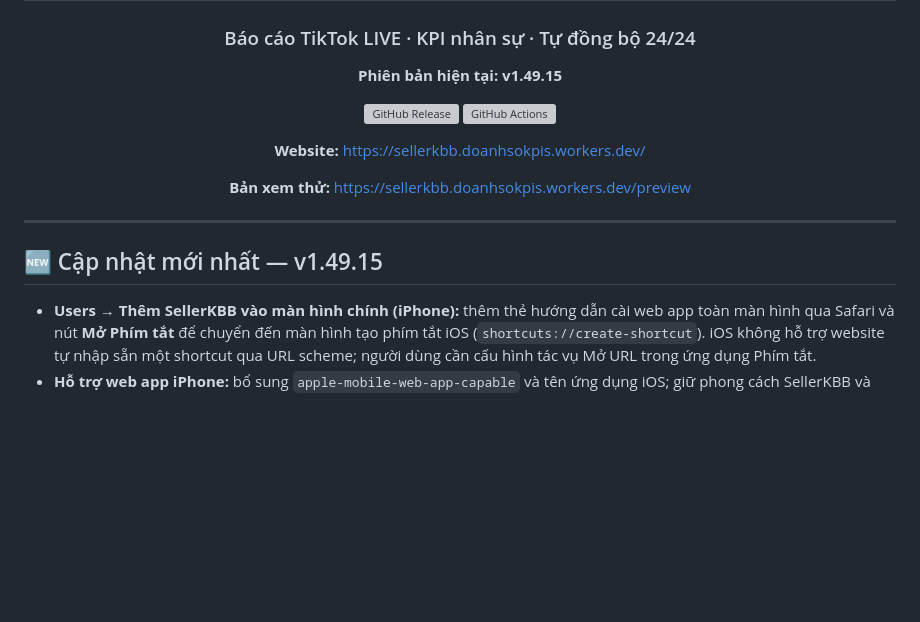
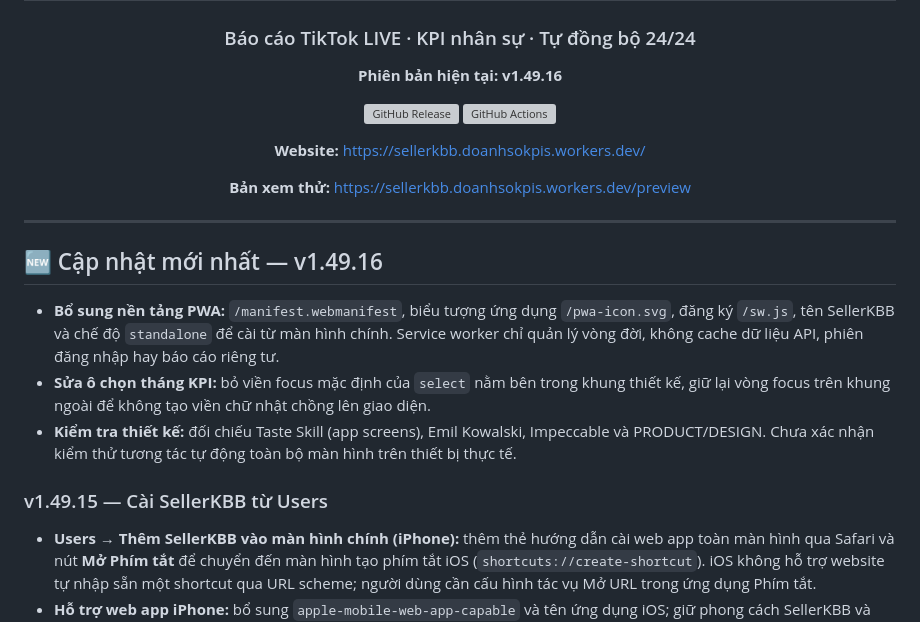
Before and after one commit to hunghienhoa/sellerkbb, a Markdown page: README.md, the part around the change. Drawn GitHub-style; blank space fills up the shorter version; grey boxes are pictures that could not be loaded.

Commit message:
release: PWA support and KPI month focus regression v1.49.16

```diff
--- a/README.md
+++ b/README.md
@@ -4,7 +4,7 @@
 
 ### Báo cáo TikTok LIVE · KPI nhân sự · Tự đồng bộ 24/24
 
-**Phiên bản hiện tại: v1.49.15**
+**Phiên bản hiện tại: v1.49.16**
 
 [![GitHub Release](https://img.shields.io/github/v/release/hunghienhoa/sellerkbb?label=Release)](https://github.com/hunghienhoa/sellerkbb/releases)
 [![GitHub Actions](https://img.shields.io/github/actions/workflow/status/hunghienhoa/sellerkbb/deploy.yml?branch=main&label=Ki%E1%BB%83m%20tra%20%26%20Backup)](https://github.com/hunghienhoa/sellerkbb/actions)
@@ -17,7 +17,13 @@
 
 ---
 
-## 🆕 Cập nhật mới nhất — v1.49.15
+## 🆕 Cập nhật mới nhất — v1.49.16
+
+- **Bổ sung nền tảng PWA:** `/manifest.webmanifest`, biểu tượng ứng dụng `/pwa-icon.svg`, đăng ký `/sw.js`, tên SellerKBB và chế độ `standalone` để cài từ màn hình chính. Service worker chỉ quản lý vòng đời, không cache dữ liệu API, phiên đăng nhập hay báo cáo riêng tư.
+- **Sửa ô chọn tháng KPI:** bỏ viền focus mặc định của `select` nằm bên trong khung thiết kế, giữ lại vòng focus trên khung ngoài để không tạo viền chữ nhật chồng lên giao diện.
+- **Kiểm tra thiết kế:** đối chiếu Taste Skill (app screens), Emil Kowalski, Impeccable và PRODUCT/DESIGN. Chưa xác nhận kiểm thử tương tác tự động toàn bộ màn hình trên thiết bị thực tế.
+
+### v1.49.15 — Cài SellerKBB từ Users
 
 - **Users → Thêm SellerKBB vào màn hình chính (iPhone):** thêm thẻ hướng dẫn cài web app toàn màn hình qua Safari và nút **Mở Phím tắt** để chuyển đến màn hình tạo phím tắt iOS (`shortcuts://create-shortcut`). iOS không hỗ trợ website tự nhập sẵn một shortcut qua URL scheme; người dùng cần cấu hình tác vụ Mở URL trong ứng dụng Phím tắt.
 - **Hỗ trợ web app iPhone:** bổ sung `apple-mobile-web-app-capable` và tên ứng dụng iOS; giữ phong cách SellerKBB và các luồng đăng xuất, hồ sơ, KPI và dữ liệu.
```
